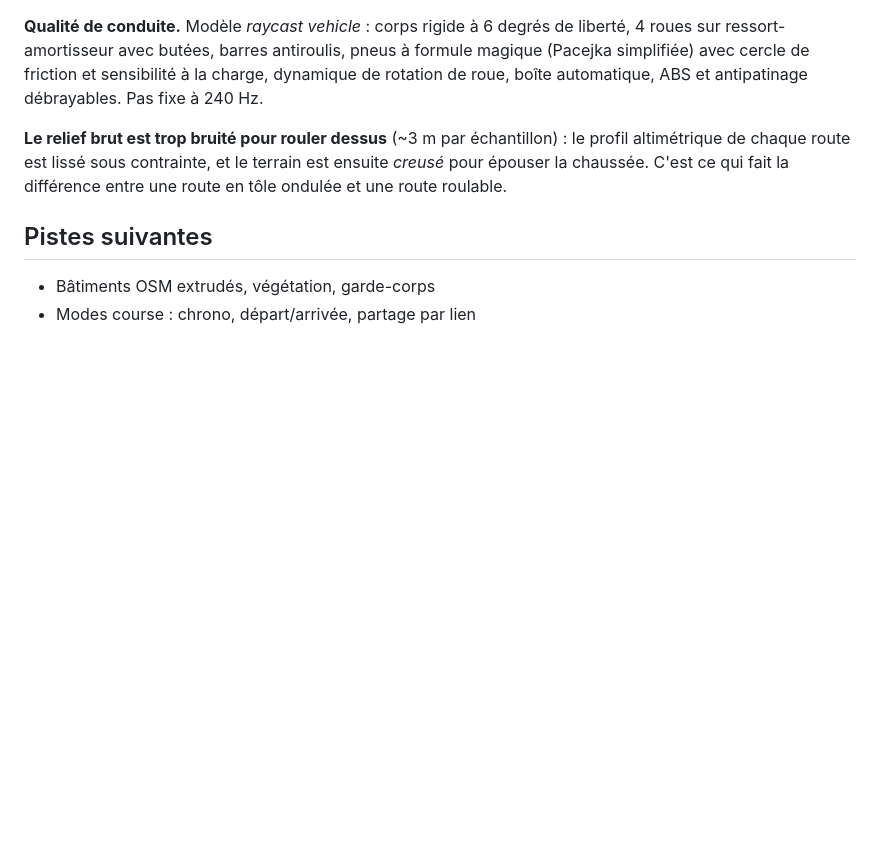
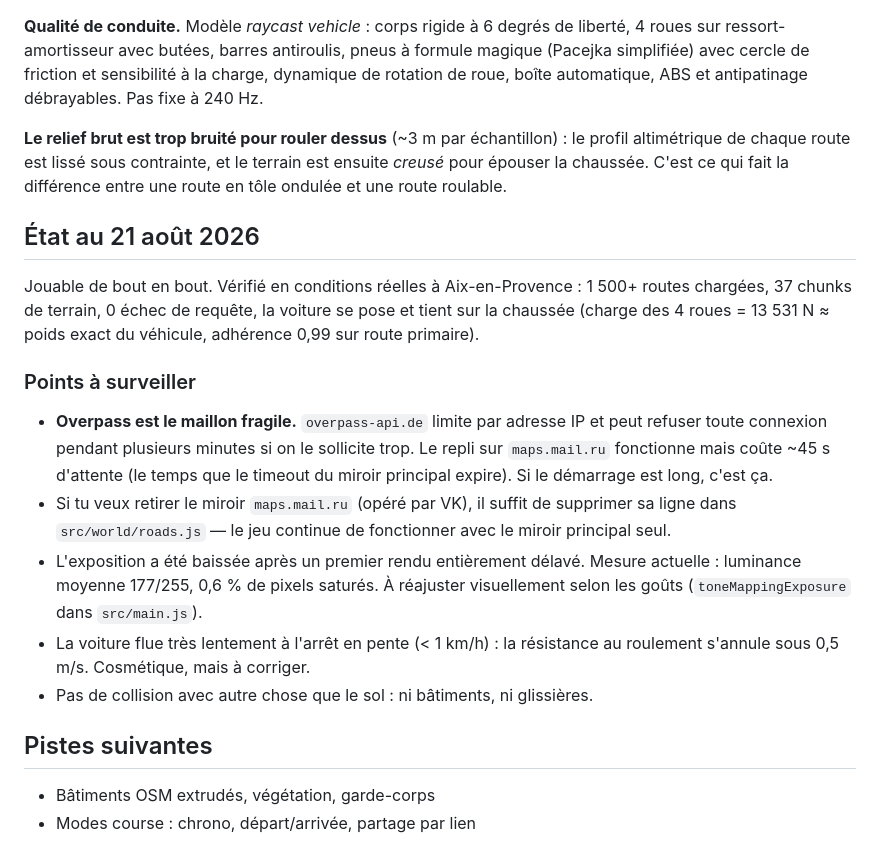
Before and after one commit to Damso13-ux/Terra-Drive, a Markdown page: README.md, the part around the change. Rendered like a GitHub page; blank space fills up the shorter version.

Commit message:
Documente l etat du projet et les points a surveiller
Co-Authored-By: Claude Opus 5 <noreply@anthropic.com>

```diff
--- a/README.md
+++ b/README.md
@@ -100,6 +100,29 @@ altimétrique de chaque route est lissé sous contrainte, et le terrain est ensu
 *creusé* pour épouser la chaussée. C'est ce qui fait la différence entre une route en
 tôle ondulée et une route roulable.
 
+## État au 21 août 2026
+
+Jouable de bout en bout. Vérifié en conditions réelles à Aix-en-Provence :
+1 500+ routes chargées, 37 chunks de terrain, 0 échec de requête, la voiture se
+pose et tient sur la chaussée (charge des 4 roues = 13 531 N ≈ poids exact du
+véhicule, adhérence 0,99 sur route primaire).
+
+### Points à surveiller
+
+- **Overpass est le maillon fragile.** `overpass-api.de` limite par adresse IP et
+  peut refuser toute connexion pendant plusieurs minutes si on le sollicite trop.
+  Le repli sur `maps.mail.ru` fonctionne mais coûte ~45 s d'attente (le temps que
+  le timeout du miroir principal expire). Si le démarrage est long, c'est ça.
+- Si tu veux retirer le miroir `maps.mail.ru` (opéré par VK), il suffit de
+  supprimer sa ligne dans `src/world/roads.js` — le jeu continue de fonctionner
+  avec le miroir principal seul.
+- L'exposition a été baissée après un premier rendu entièrement délavé. Mesure
+  actuelle : luminance moyenne 177/255, 0,6 % de pixels saturés. À réajuster
+  visuellement selon les goûts (`toneMappingExposure` dans `src/main.js`).
+- La voiture flue très lentement à l'arrêt en pente (< 1 km/h) : la résistance au
+  roulement s'annule sous 0,5 m/s. Cosmétique, mais à corriger.
+- Pas de collision avec autre chose que le sol : ni bâtiments, ni glissières.
+
 ## Pistes suivantes
 
 - Bâtiments OSM extrudés, végétation, garde-corps
```
